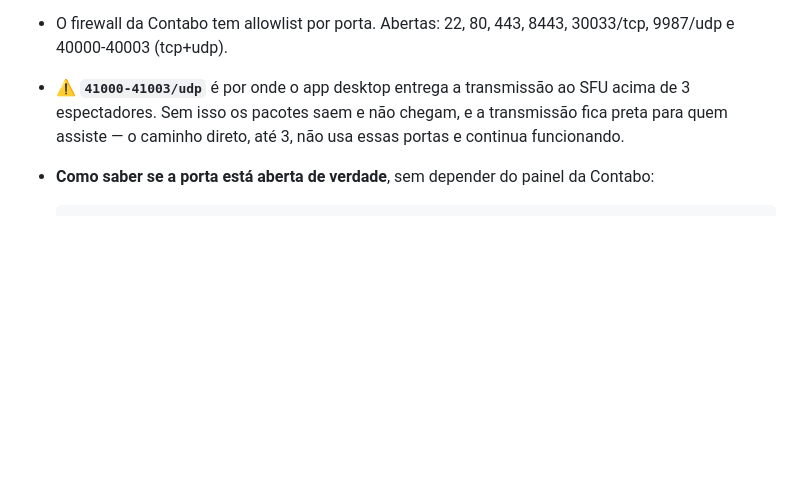
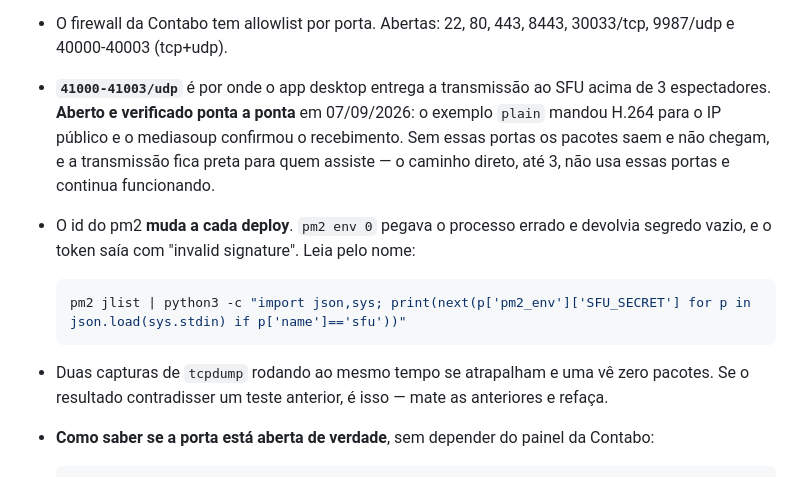
Before and after one commit to edsuuu/unkvoid, a Markdown page: CONTINUIDADE.md, the part around the change. GitHub-like rendering; blank space fills up the shorter version.

Commit message:
docs: portas do RTP verificadas em producao

````diff
--- a/CONTINUIDADE.md
+++ b/CONTINUIDADE.md
@@ -419,10 +419,19 @@ medidos**. Dois brasileiros direto ficam em ~20 ms.
 **Rede**
 - O firewall da Contabo tem allowlist por porta. Abertas: 22, 80, 443, 8443,
   30033/tcp, 9987/udp e 40000-40003 (tcp+udp).
-- ⚠️ **`41000-41003/udp`** é por onde o app desktop entrega a transmissão ao SFU acima
-  de 3 espectadores. Sem isso os pacotes saem e não chegam, e a transmissão fica preta
-  para quem assiste — o caminho direto, até 3, não usa essas portas e continua
-  funcionando.
+- **`41000-41003/udp`** é por onde o app desktop entrega a transmissão ao SFU acima de 3
+  espectadores. **Aberto e verificado ponta a ponta** em 07/09/2026: o exemplo `plain`
+  mandou H.264 para o IP público e o mediasoup confirmou o recebimento. Sem essas portas
+  os pacotes saem e não chegam, e a transmissão fica preta para quem assiste — o caminho
+  direto, até 3, não usa essas portas e continua funcionando.
+- O id do pm2 **muda a cada deploy**. `pm2 env 0` pegava o processo errado e devolvia
+  segredo vazio, e o token saía com "invalid signature". Leia pelo nome:
+
+  ```bash
+  pm2 jlist | python3 -c "import json,sys; print(next(p['pm2_env']['SFU_SECRET'] for p in json.load(sys.stdin) if p['name']=='sfu'))"
+  ```
+- Duas capturas de `tcpdump` rodando ao mesmo tempo se atrapalham e uma vê zero pacotes.
+  Se o resultado contradisser um teste anterior, é isso — mate as anteriores e refaça.
 - **Como saber se a porta está aberta de verdade**, sem depender do painel da Contabo:
 
   ```bash
````
